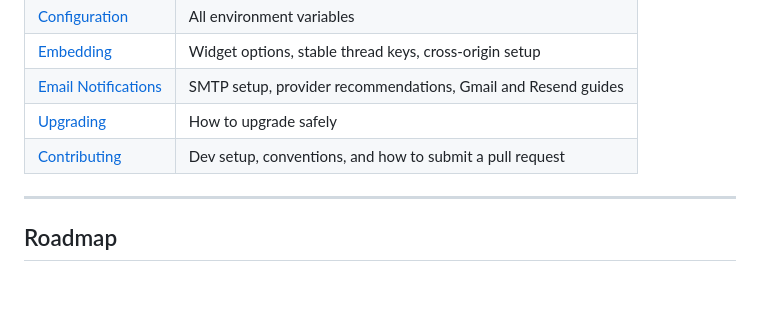
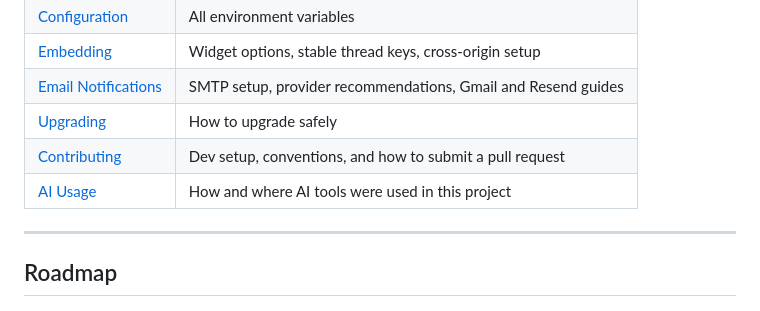
Before and after one commit to karthikeyankc/discuss, a Markdown page: README.md, the part around the change. GitHub-like rendering.

Commit message:
docs: add AI usage disclosure and link from README
Co-Authored-By: Claude Sonnet 4.6 <noreply@anthropic.com>

```diff
--- a/README.md
+++ b/README.md
@@ -64,6 +64,7 @@ Use `npm run dev` instead of `npm start` if you're running locally — it restar
 | [Email Notifications](docs/smtp.md) | SMTP setup, provider recommendations, Gmail and Resend guides |
 | [Upgrading](docs/upgrading.md) | How to upgrade safely |
 | [Contributing](CONTRIBUTING.md) | Dev setup, conventions, and how to submit a pull request |
+| [AI Usage](AI.md) | How and where AI tools were used in this project |
 
 ---
 
```
Also changed, not shown: AI.md (added, +27 -0 lines).
